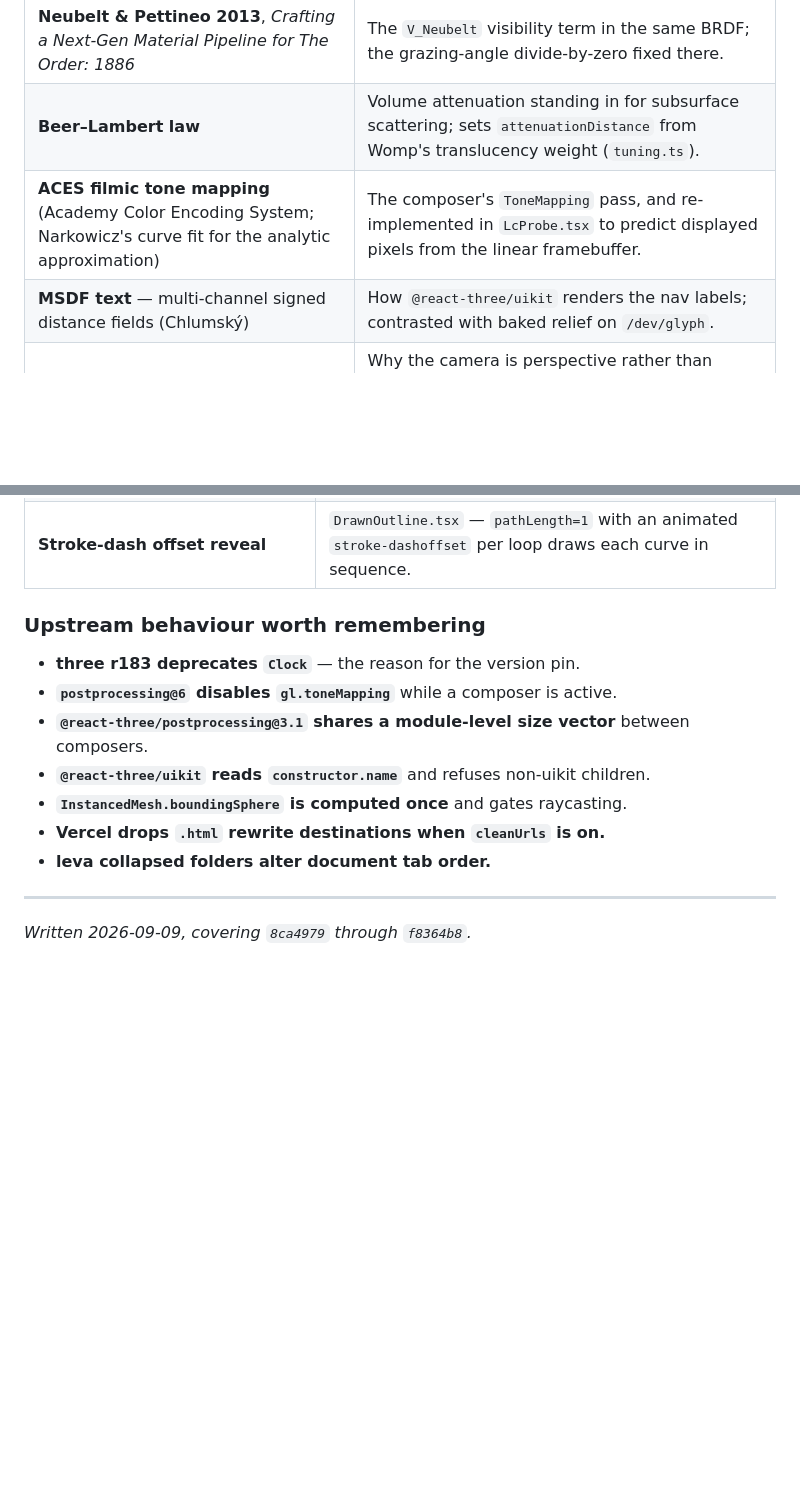
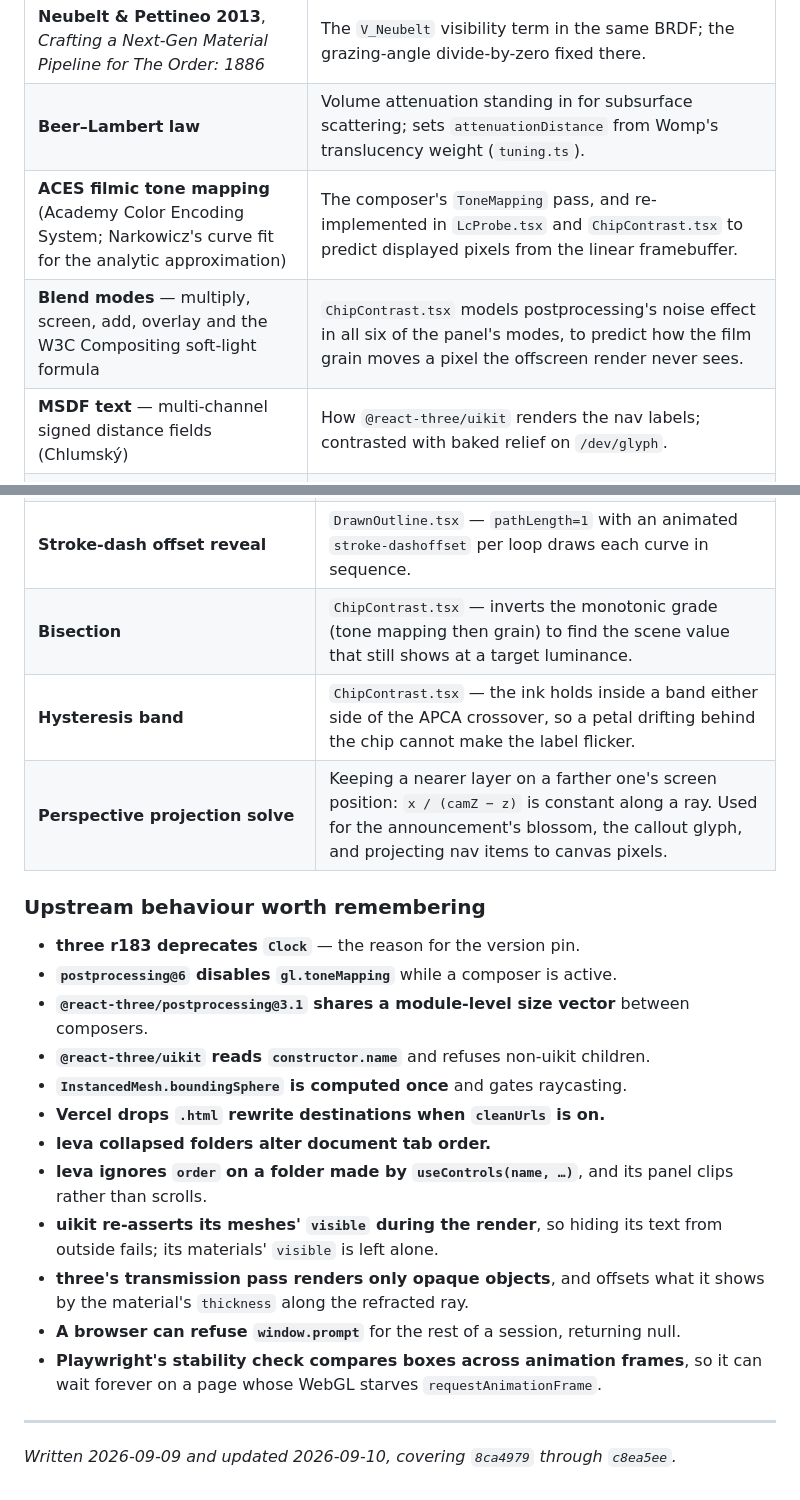
Before and after one commit to castavridis/pmndrs_art-nouveau, a Markdown page: CHANGELOG.md, 2 parts joined by grey strips. GitHub-like rendering; blank space fills up the shorter version.

```diff
--- a/CHANGELOG.md
+++ b/CHANGELOG.md
@@ -370,7 +402,8 @@ Bugs whose *cause* is worth keeping, because each one constrains future work.
 | **Estevez & Kulla 2017**, *Production Friendly Microfacet Sheen BRDF* | The `D_Charlie` distribution term in three's sheen; patched for underflow in `materials.ts`. |
 | **Neubelt & Pettineo 2013**, *Crafting a Next-Gen Material Pipeline for The Order: 1886* | The `V_Neubelt` visibility term in the same BRDF; the grazing-angle divide-by-zero fixed there. |
 | **Beer–Lambert law** | Volume attenuation standing in for subsurface scattering; sets `attenuationDistance` from Womp's translucency weight (`tuning.ts`). |
-| **ACES filmic tone mapping** (Academy Color Encoding System; Narkowicz's curve fit for the analytic approximation) | The composer's `ToneMapping` pass, and re-implemented in `LcProbe.tsx` to predict displayed pixels from the linear framebuffer. |
+| **ACES filmic tone mapping** (Academy Color Encoding System; Narkowicz's curve fit for the analytic approximation) | The composer's `ToneMapping` pass, and re-implemented in `LcProbe.tsx` and `ChipContrast.tsx` to predict displayed pixels from the linear framebuffer. |
+| **Blend modes** — multiply, screen, add, overlay and the W3C Compositing soft-light formula | `ChipContrast.tsx` models postprocessing's noise effect in all six of the panel's modes, to predict how the film grain moves a pixel the offscreen render never sees. |
 | **MSDF text** — multi-channel signed distance fields (Chlumský) | How `@react-three/uikit` renders the nav labels; contrasted with baked relief on `/dev/glyph`. |
 | **Fresnel reflectance / IOR** | Why the camera is perspective rather than orthographic, and why a too-low IOR made the pill read flat. |
 
@@ -389,6 +422,9 @@ Bugs whose *cause* is worth keeping, because each one constrains future work.
 | **Lissajous curve** | `Lights.tsx` — the roaming light's idle path when the pointer is off the page. |
 | **Exponential (frame-rate independent) smoothing**, `1 − e^(−k·dt)`, and maath's critically damped `damp` | Every follow behaviour: light targets, indicator, parallax, scheme swaps. Chosen over a fixed lerp factor so behaviour does not change with frame rate. |
 | **Stroke-dash offset reveal** | `DrawnOutline.tsx` — `pathLength=1` with an animated `stroke-dashoffset` per loop draws each curve in sequence. |
+| **Bisection** | `ChipContrast.tsx` — inverts the monotonic grade (tone mapping then grain) to find the scene value that still shows at a target luminance. |
+| **Hysteresis band** | `ChipContrast.tsx` — the ink holds inside a band either side of the APCA crossover, so a petal drifting behind the chip cannot make the label flicker. |
+| **Perspective projection solve** | Keeping a nearer layer on a farther one's screen position: `x / (camZ − z)` is constant along a ray. Used for the announcement's blossom, the callout glyph, and projecting nav items to canvas pixels. |
 
 ### Upstream behaviour worth remembering
 
@@ -399,7 +435,16 @@ Bugs whose *cause* is worth keeping, because each one constrains future work.
 - **`InstancedMesh.boundingSphere` is computed once** and gates raycasting.
 - **Vercel drops `.html` rewrite destinations when `cleanUrls` is on.**
 - **leva collapsed folders alter document tab order.**
+- **leva ignores `order` on a folder made by `useControls(name, …)`**, and its panel clips
+  rather than scrolls.
+- **uikit re-asserts its meshes' `visible` during the render**, so hiding its text from outside
+  fails; its materials' `visible` is left alone.
+- **three's transmission pass renders only opaque objects**, and offsets what it shows by the
+  material's `thickness` along the refracted ray.
+- **A browser can refuse `window.prompt`** for the rest of a session, returning null.
+- **Playwright's stability check compares boxes across animation frames**, so it can wait forever
+  on a page whose WebGL starves `requestAnimationFrame`.
 
 ---
 
-*Written 2026-09-09, covering `8ca4979` through `f8364b8`.*
+*Written 2026-09-09 and updated 2026-09-10, covering `8ca4979` through `c8ea5ee`.*
```
Also changed, not shown: other parts of CHANGELOG.md (+34 -2 lines).
